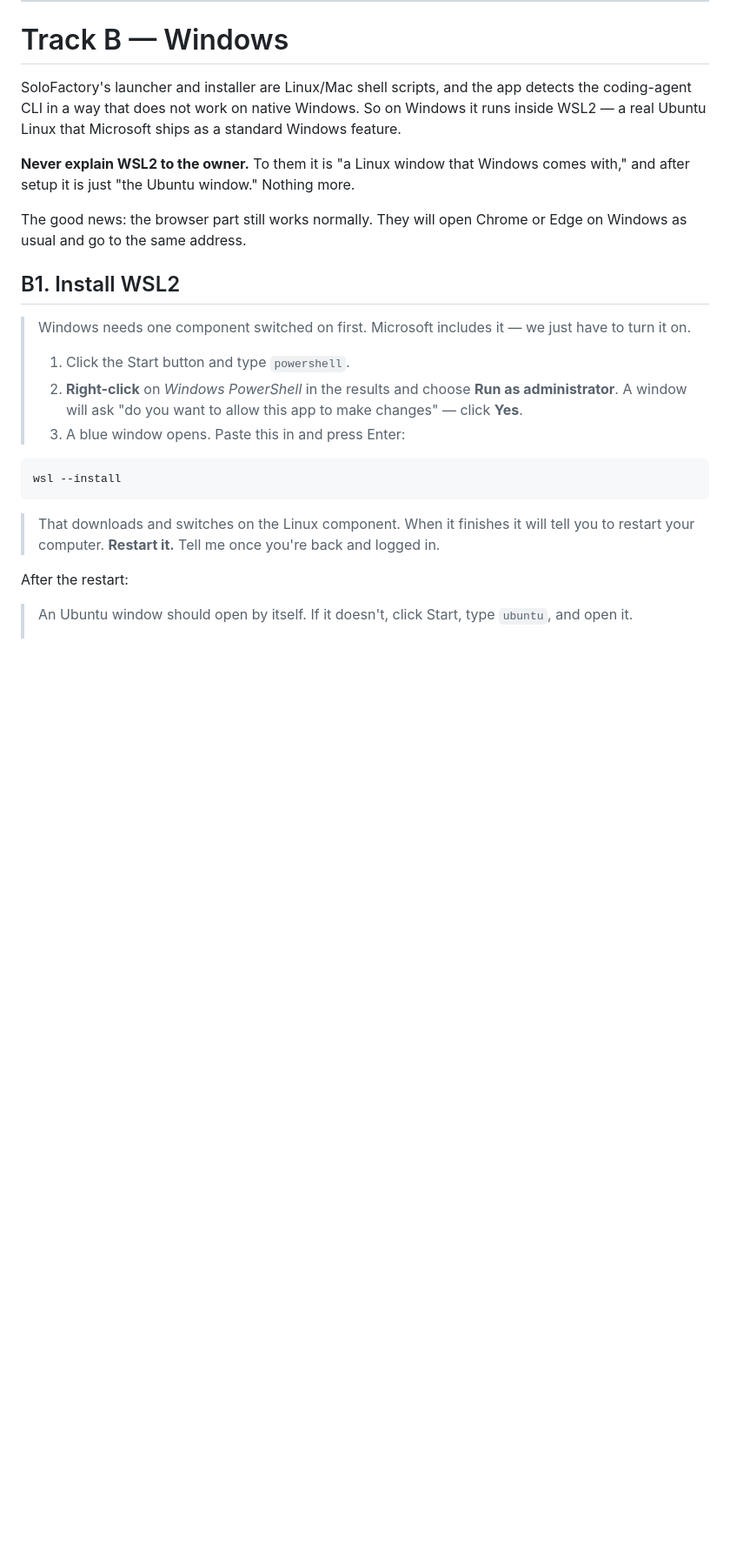
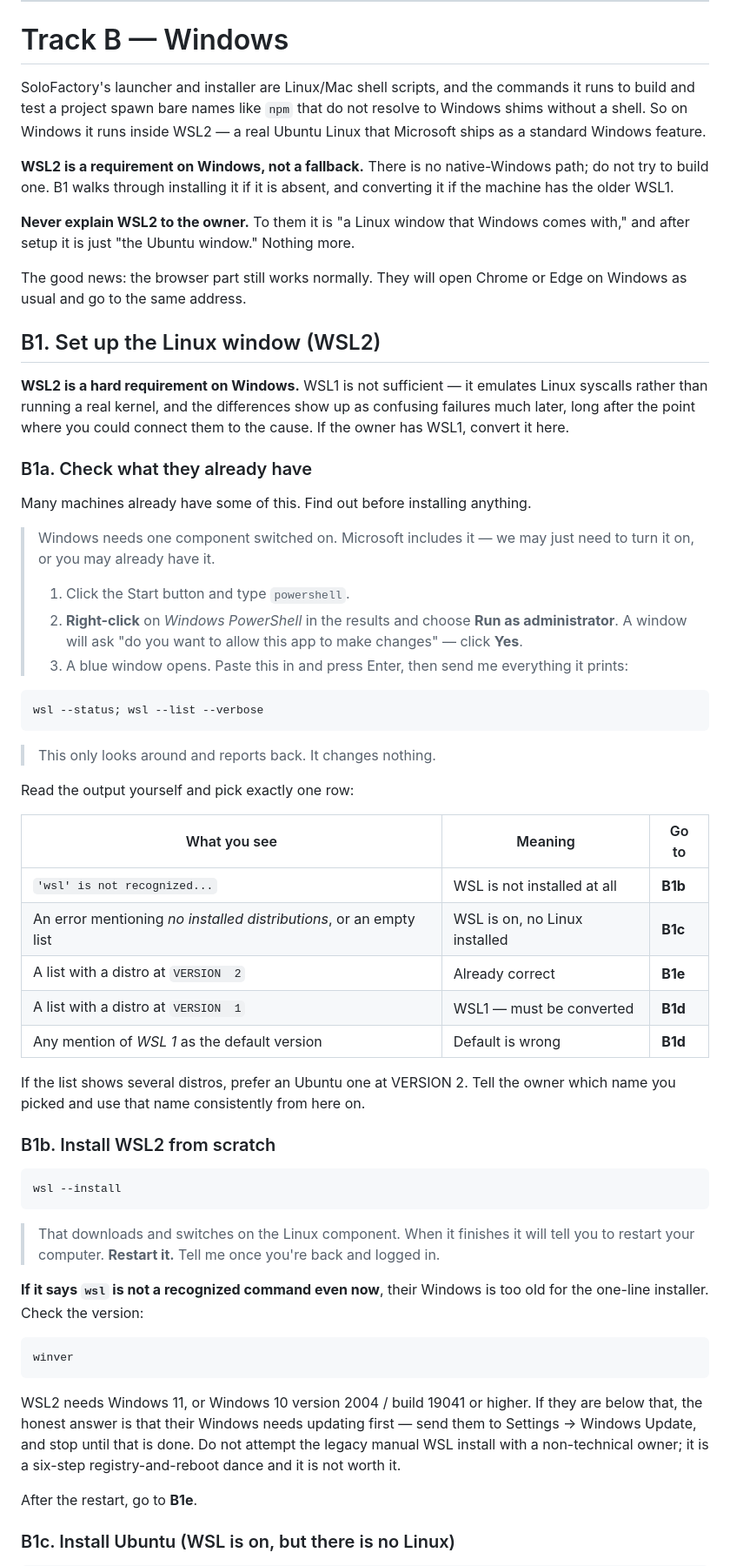
Before and after one commit to coachlou/soloFactory, a Markdown page: distro/INSTALL.md, the part around one of its changes. Shown at 87% size. Rendered like a GitHub page; blank space fills up the shorter version.

````diff
--- a/distro/INSTALL.md
+++ b/distro/INSTALL.md
@@ -253,9 +253,14 @@ Go to **C1**.
 
 # Track B — Windows
 
-SoloFactory's launcher and installer are Linux/Mac shell scripts, and the app detects the
-coding-agent CLI in a way that does not work on native Windows. So on Windows it runs inside
-WSL2 — a real Ubuntu Linux that Microsoft ships as a standard Windows feature.
+SoloFactory's launcher and installer are Linux/Mac shell scripts, and the commands it runs
+to build and test a project spawn bare names like `npm` that do not resolve to Windows shims
+without a shell. So on Windows it runs inside WSL2 — a real Ubuntu Linux that Microsoft
+ships as a standard Windows feature.
+
+**WSL2 is a requirement on Windows, not a fallback.** There is no native-Windows path;
+do not try to build one. B1 walks through installing it if it is absent, and converting it
+if the machine has the older WSL1.
 
 **Never explain WSL2 to the owner.** To them it is "a Linux window that Windows comes with,"
 and after setup it is just "the Ubuntu window." Nothing more.
@@ -263,16 +268,46 @@ and after setup it is just "the Ubuntu window." Nothing more.
 The good news: the browser part still works normally. They will open Chrome or Edge on
 Windows as usual and go to the same address.
 
-## B1. Install WSL2
+## B1. Set up the Linux window (WSL2)
 
-> Windows needs one component switched on first. Microsoft includes it — we just have to
-> turn it on.
+**WSL2 is a hard requirement on Windows.** WSL1 is not sufficient — it emulates Linux
+syscalls rather than running a real kernel, and the differences show up as confusing
+failures much later, long after the point where you could connect them to the cause. If the
+owner has WSL1, convert it here.
+
+### B1a. Check what they already have
+
+Many machines already have some of this. Find out before installing anything.
+
+> Windows needs one component switched on. Microsoft includes it — we may just need to turn
+> it on, or you may already have it.
 >
 > 1. Click the Start button and type `powershell`.
 > 2. **Right-click** on *Windows PowerShell* in the results and choose **Run as
 >    administrator**. A window will ask "do you want to allow this app to make changes" —
 >    click **Yes**.
-> 3. A blue window opens. Paste this in and press Enter:
+> 3. A blue window opens. Paste this in and press Enter, then send me everything it prints:
+
+```powershell
+wsl --status; wsl --list --verbose
+```
+
+> This only looks around and reports back. It changes nothing.
+
+Read the output yourself and pick exactly one row:
+
+| What you see | Meaning | Go to |
+|---|---|---|
+| `'wsl' is not recognized...` | WSL is not installed at all | **B1b** |
+| An error mentioning *no installed distributions*, or an empty list | WSL is on, no Linux installed | **B1c** |
+| A list with a distro at `VERSION  2` | Already correct | **B1e** |
+| A list with a distro at `VERSION  1` | WSL1 — must be converted | **B1d** |
+| Any mention of *WSL 1* as the default version | Default is wrong | **B1d** |
+
+If the list shows several distros, prefer an Ubuntu one at VERSION 2. Tell the owner which
+name you picked and use that name consistently from here on.
+
+### B1b. Install WSL2 from scratch
 
 ```powershell
 wsl --install
@@ -281,7 +316,20 @@ wsl --install
 > That downloads and switches on the Linux component. When it finishes it will tell you to
 > restart your computer. **Restart it.** Tell me once you're back and logged in.
 
-After the restart:
+**If it says `wsl` is not a recognized command even now**, their Windows is too old for the
+one-line installer. Check the version:
 
-> An Ubuntu window should open by itself. If it doesn't, click Start, type `ubuntu`, and open
-> it.
+```powershell
+winver
+```
+
+WSL2 needs Windows 11, or Windows 10 version 2004 / build 19041 or higher. If they are
+below that, the honest answer is that their Windows needs updating first — send them to
+Settings → Windows Update, and stop until that is done. Do not attempt the legacy manual
+WSL install with a non-technical owner; it is a six-step registry-and-reboot dance and it
+is not worth it.
+
+After the restart, go to **B1e**.
+
+### B1c. Install Ubuntu (WSL is on, but there is no Linux)
+
````
Also changed, not shown: other parts of distro/INSTALL.md (+60 -1 lines).
